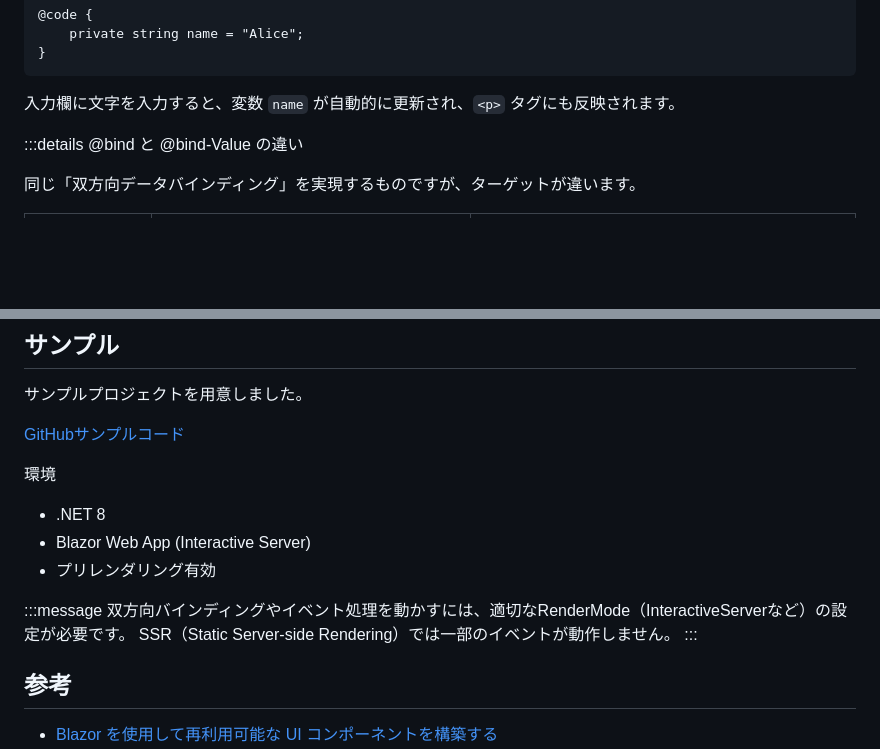
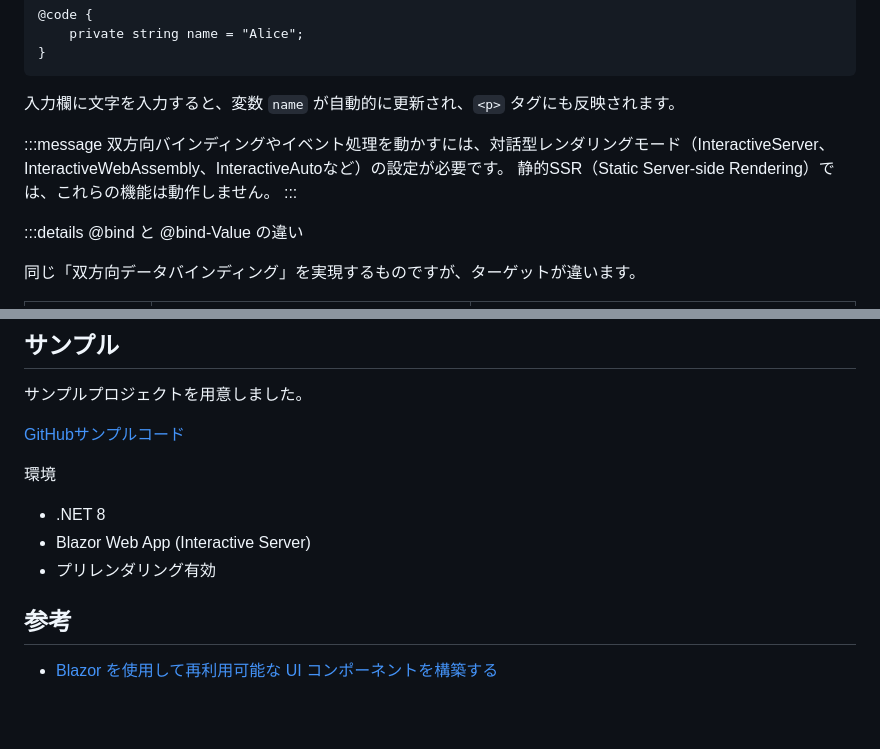
Before and after one commit to pixcelo/zenn-content, a Markdown page: articles/blazor-databinding.md, 2 parts joined by grey strips. Drawn GitHub-style; blank space fills up the shorter version.

Commit message:
refactor: レンダリングモード注意事項を適切な位置に移動
変更内容:
- レンダリングモードの注意事項を双方向バインディングセクション直後に移動
- サンプルセクション末尾から削除

移動理由:
- 双方向バインディングを学ぶタイミングで注意喚起できる
- 元の位置（記事末尾）では読者が見落とす可能性が高い
- 対話型モードが必須の機能を学ぶ直前が最適なタイミング

これにより、読者がサンプルを試す前に重要な前提条件を知ることができる。

🤖 Generated with [Claude Code](https://claude.com/claude-code)

Co-Authored-By: Claude <noreply@anthropic.com>

````diff
--- a/articles/blazor-databinding.md
+++ b/articles/blazor-databinding.md
@@ -101,6 +101,11 @@ graph TD
 ```
 
 入力欄に文字を入力すると、変数 `name` が自動的に更新され、`<p>` タグにも反映されます。
+
+:::message
+双方向バインディングやイベント処理を動かすには、対話型レンダリングモード（InteractiveServer、InteractiveWebAssembly、InteractiveAutoなど）の設定が必要です。
+静的SSR（Static Server-side Rendering）では、これらの機能は動作しません。
+:::
 
 :::details @bind と @bind-Value の違い
 
@@ -624,11 +629,6 @@ graph LR
 - Blazor Web App (Interactive Server)
 - プリレンダリング有効
 
-:::message
-双方向バインディングやイベント処理を動かすには、適切なRenderMode（InteractiveServerなど）の設定が必要です。
-SSR（Static Server-side Rendering）では一部のイベントが動作しません。
-:::
-
 ## 参考
 - [Blazor を使用して再利用可能な UI コンポーネントを構築する](https://learn.microsoft.com/ja-jp/dotnet/architecture/blazor-for-web-forms-developers/components)
 - [ASP.NET Core Blazor データ バインディング
````
